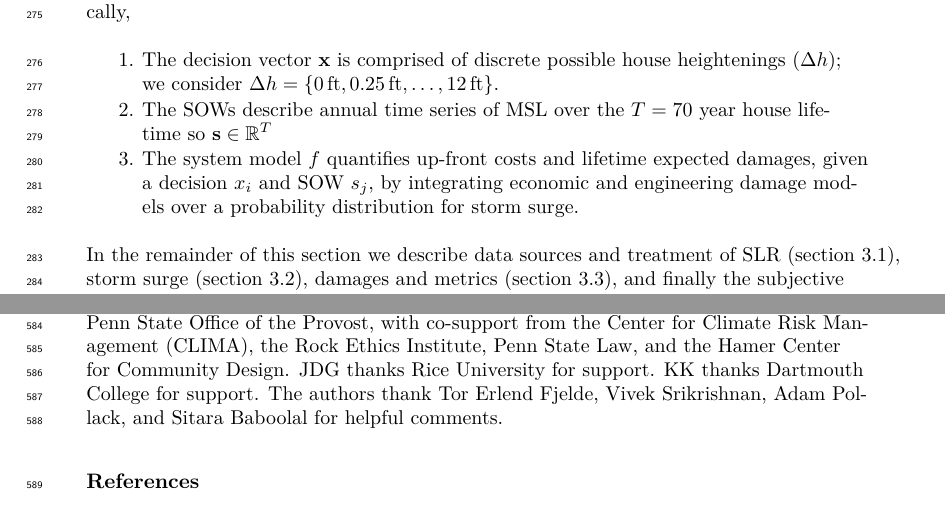
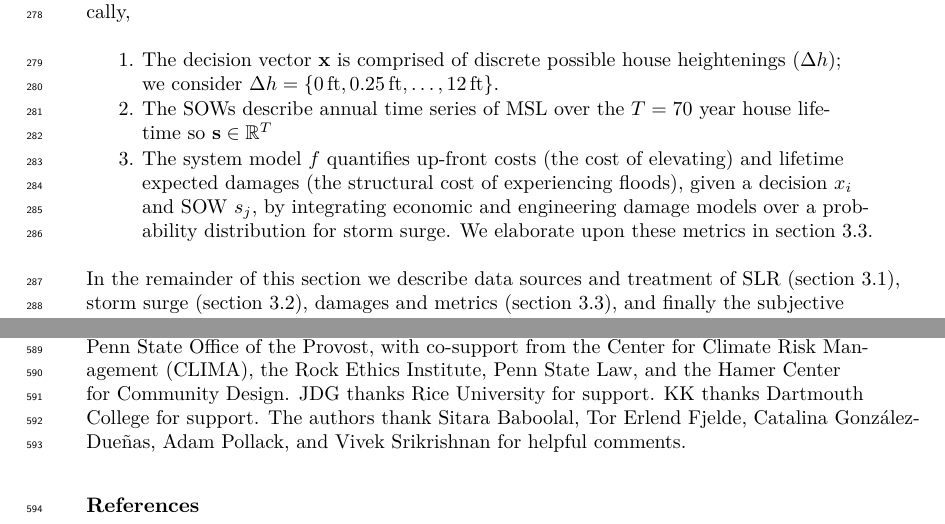
Before and after one commit to jdossgollin/2022-elevation-robustness, a LaTeX document (papers/earths-future/submission.tex): two parts of pages 8 and 18 of 18, joined at a grey line, cut so that both start at the same text. Compiled offline with XeLaTeX.

Commit message:
catalina comments

```diff
--- a/papers/earths-future/submission.tex
+++ b/papers/earths-future/submission.tex
@@ -363,7 +364,7 @@ Specifically,
 \begin{enumerate}
   \item The decision vector $\vb{x}$ is comprised of discrete possible house heightenings ($\Delta h$); we consider $\Delta h = \qty{\SI{0}{ft}, \SI{0.25}{ft}, \ldots, \SI{12}{ft}}$.
   \item The \glspl{sow} describe annual time series of \gls{msl} over the $T=70$ year house lifetime so $\vb{s} \in \mathbb{R}^T$
-  \item The system model $f$ quantifies up-front costs and lifetime expected damages, given a decision $x_i$ and \gls{sow} $s_j$, by integrating economic and engineering damage models over a probability distribution for storm surge.
+  \item The system model $f$ quantifies up-front costs (the cost of elevating) and lifetime expected damages (the structural cost of experiencing floods), given a decision $x_i$ and \gls{sow} $s_j$, by integrating economic and engineering damage models over a probability distribution for storm surge. We elaborate upon these metrics in \cref{sec:case-metrics}.
 \end{enumerate}
 In the remainder of this section we describe data sources and treatment of \gls{slr} (\cref{sec:case-slr}), storm surge (\cref{sec:case-surge}), damages and metrics (\cref{sec:case-metrics}), and finally the subjective priors $p_\mathrm{belief}$ used to apply the re-weighting method described in \cref{sec:analysis-synthesize} to this case study (\cref{sec:case-priors}).
 
@@ -730,10 +732,12 @@ This work was supported by \acrfull{noaa} through the Mid-Atlantic Regional Inte
 JDG thanks Rice University for support.
 KK thanks Dartmouth College for support.
 The authors thank
+Sitara Baboolal,
 Tor Erlend Fjelde,
-Vivek Srikrishnan,
+Catalina González-Dueñas,
 Adam Pollack,
-and Sitara Baboolal
+and
+Vivek Srikrishnan
 for helpful comments.
 
 
```
Also changed, not shown: papers/earths-future/submission.tex (4 more changed lines).
